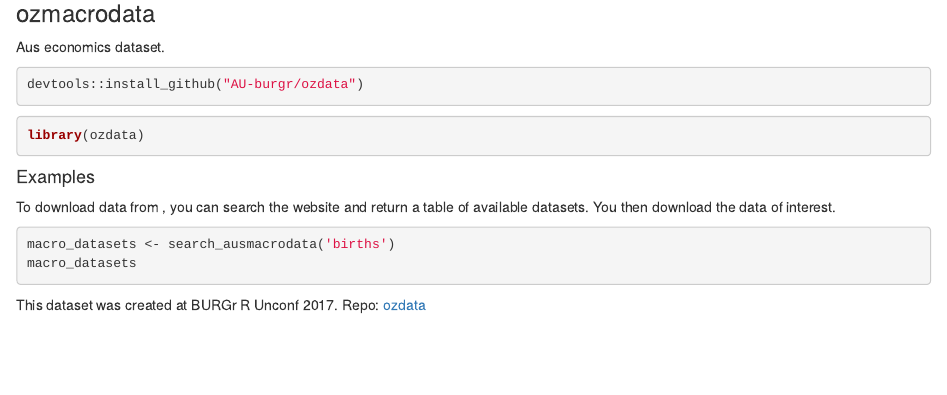
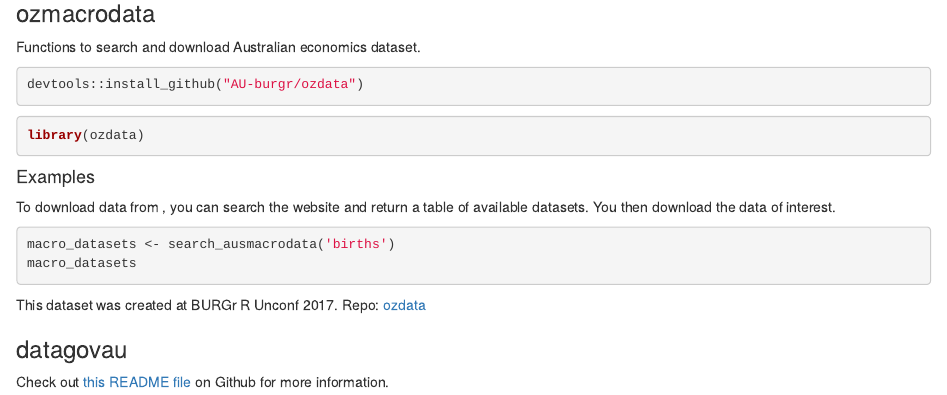
Before and after one commit to ropensci-archive/OZdatasets, an R Markdown document (demo.Rmd): the page in a window 1100 px wide, from 1480 px down. Rendered offline with R 4.5, knitr and Pandoc, with nearby package versions; some code elsewhere in the file could not run offline.

Commit message:
Add datagovau README link.

````diff
--- a/demo.Rmd
+++ b/demo.Rmd
@@ -53,7 +53,7 @@ These datasets were created at rOpenSci auunconf 2016. Repo: [eechidna](https://
 
 ### ozmacrodata
 
-Aus economics dataset.
+Functions to search and download Australian economics dataset.
 
 ```{r, eval = FALSE}
 devtools::install_github("AU-burgr/ozdata")
@@ -74,3 +74,8 @@ macro_datasets
 
 
 This dataset was created at BURGr R Unconf 2017. Repo: [ozdata](https://github.com/AU-BURGr/ozdata)
+
+
+### datagovau
+
+Check out [this README file](https://github.com/ropenscilabs/datagovau) on Github for more information.
````
